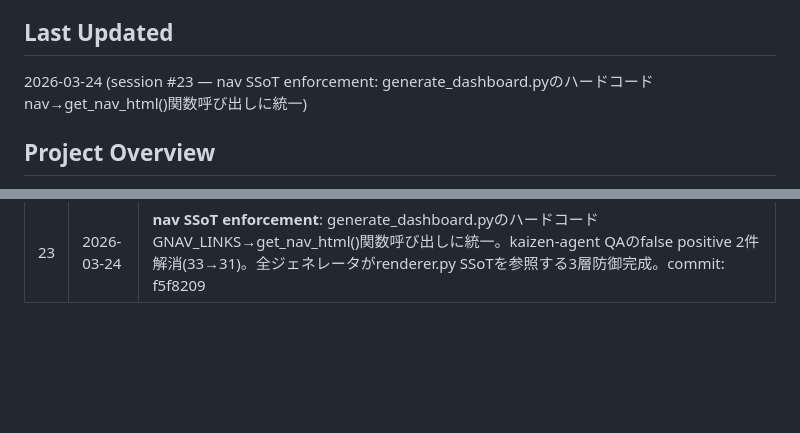
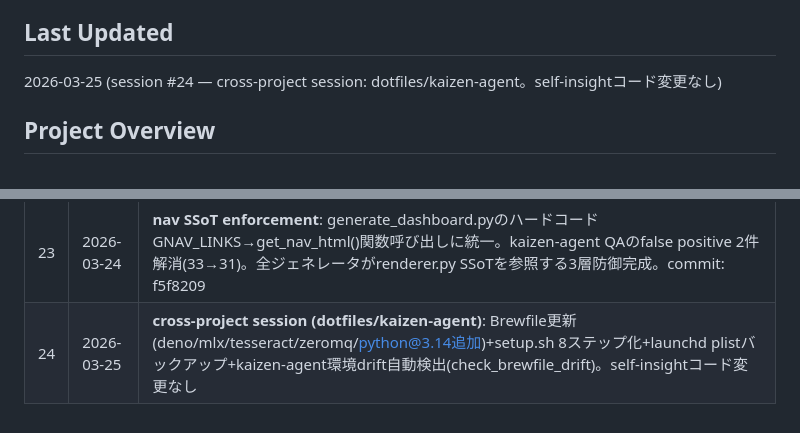
Before and after one commit to ymatz28-beep/self-insight, a Markdown page: HANDOFF.md, 2 parts joined by grey strips. Rendered like a GitHub page; blank space fills up the shorter version.

```diff
--- a/HANDOFF.md
+++ b/HANDOFF.md
@@ -7,7 +7,7 @@
 - [WARN] gnav_consistency: Missing gnav link: Cisco (/cisco/)
 
 ## Last Updated
-2026-03-24 (session #23 — nav SSoT enforcement: generate_dashboard.pyのハードコードnav→get_nav_html()関数呼び出しに統一)
+2026-03-25 (session #24 — cross-project session: dotfiles/kaizen-agent。self-insightコード変更なし)
 
 ## Project Overview
 複数の占術（四柱推命・九星気学・六星占術・西洋占星術・干支）+ 独自性格分析SIPS（Big Five基盤の16 Archetypes+24 Strengths+Sensitivity Score）を統合した、徹底的にパーソナライズされた自己理解ダッシュボードサービス。有料SaaS展開を目指す。
@@ -344,3 +344,4 @@
 | 21 | 2026-03-24 | **月間テキスト個別化+UXバグ修正+フォーム接続**: 月間ナラティブ12/12ユニーク化（PALACE_DESC/PHASE_DESC辞書+SF強みローテーション+六星フェーズ別ドメイン推奨）。全セクション二重タイトル除去。折りたたみ→CSS chevron（フォント非依存）。Hero名スタイリング改善（大きく明るく+装飾線）。フォーム→Apps Script POST接続（SUBMIT_URL）+no-corsモード修正。commits: 951ca29, 60d0410, eb98bdc, 82e71eb, 405e1ec, d8ebed4 |
 | 22 | 2026-03-24 | **アクションアイテム登録**: si-sheets-test(フォーム→Sheets再テスト/high)をaction_tracker登録。newsletter-digest側セッションの一環。self-insightコード変更なし |
 | 23 | 2026-03-24 | **nav SSoT enforcement**: generate_dashboard.pyのハードコードGNAV_LINKS→get_nav_html()関数呼び出しに統一。kaizen-agent QAのfalse positive 2件解消(33→31)。全ジェネレータがrenderer.py SSoTを参照する3層防御完成。commit: f5f8209 |
+| 24 | 2026-03-25 | **cross-project session (dotfiles/kaizen-agent)**: Brewfile更新(deno/mlx/tesseract/zeromq/python@3.14追加)+setup.sh 8ステップ化+launchd plistバックアップ+kaizen-agent環境drift自動検出(check_brewfile_drift)。self-insightコード変更なし |
```
